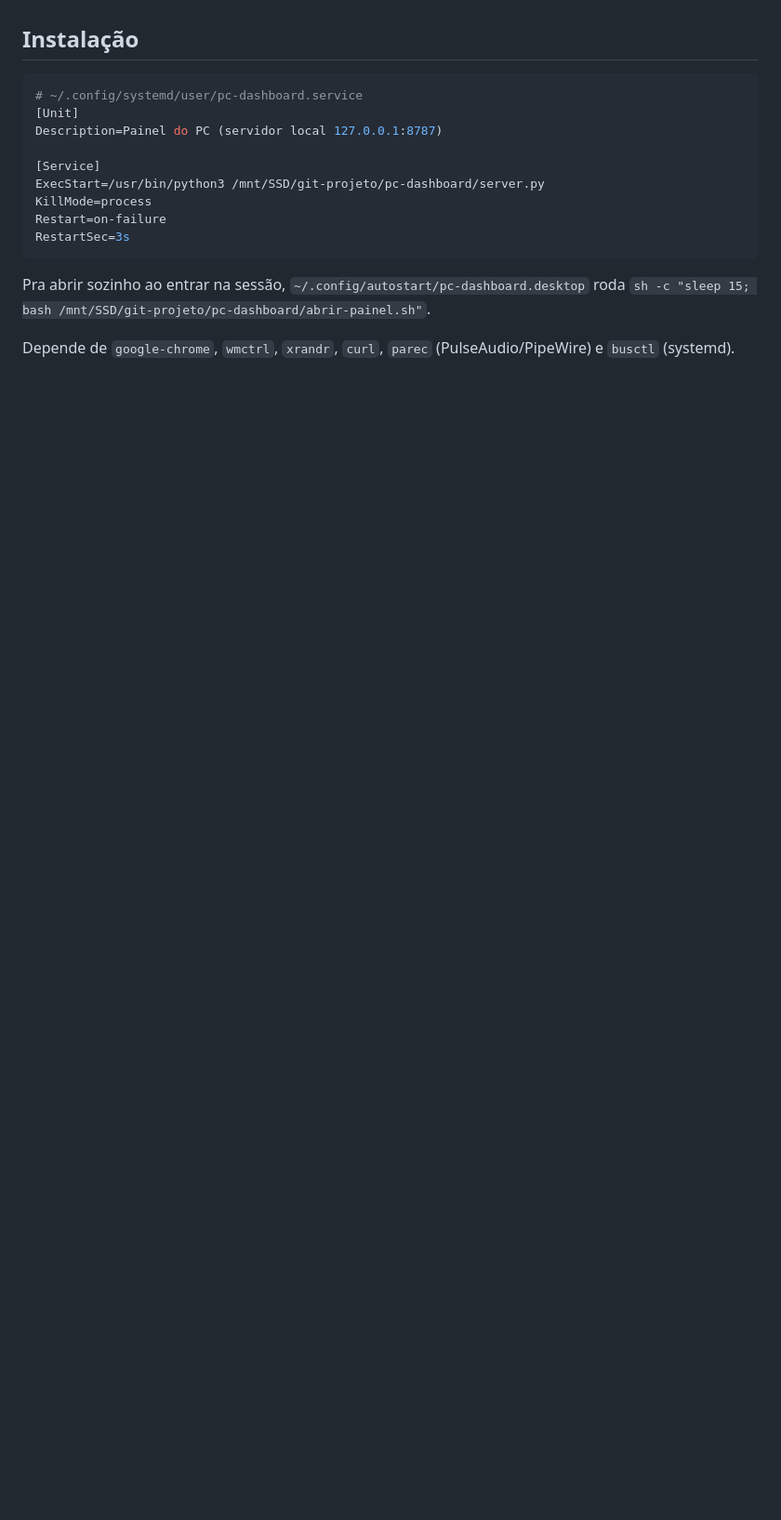
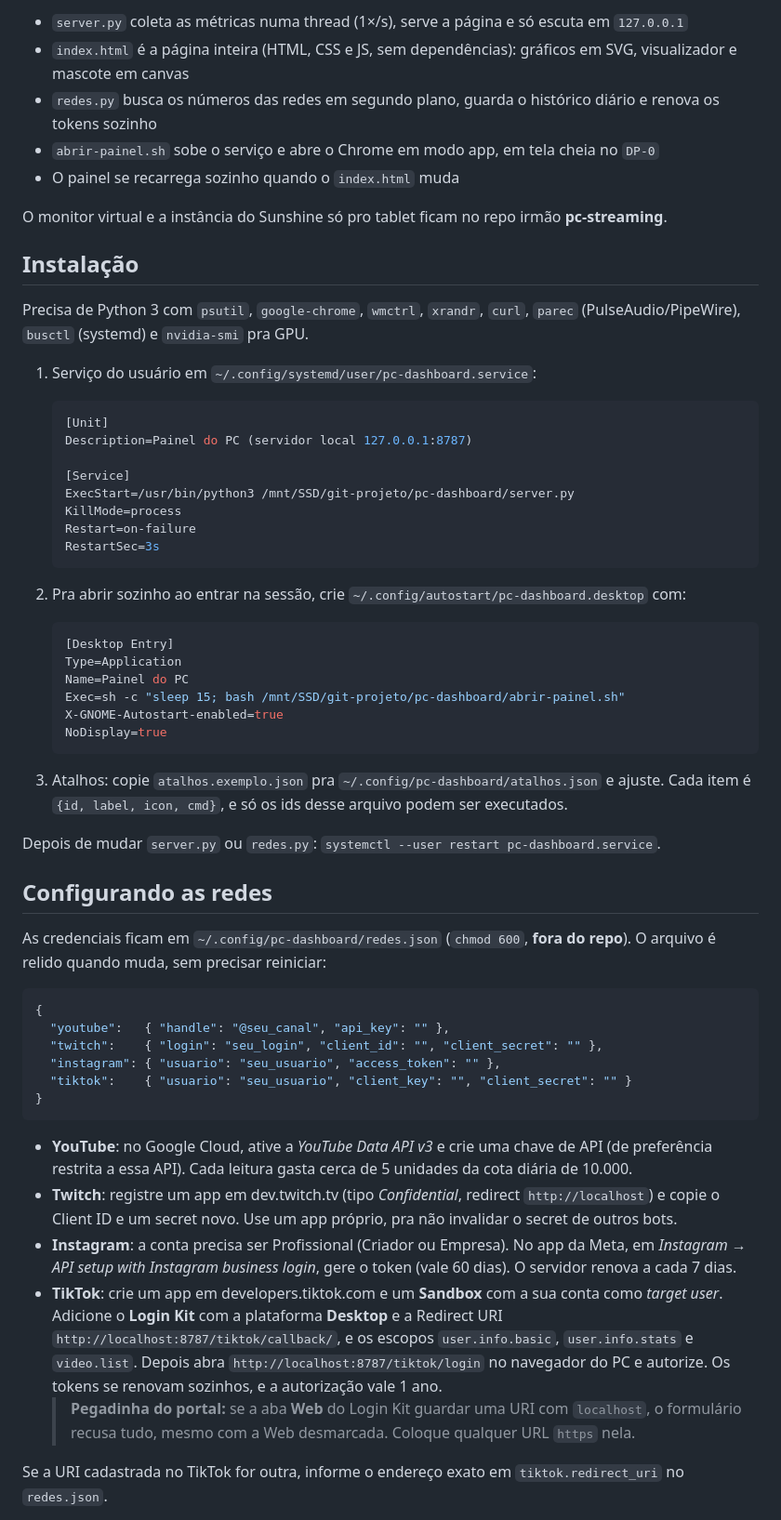
Before and after one commit to meketreve/pc-dashboard, a Markdown page: README.md, the part around one of its changes. Shown at 93% size. Drawn GitHub-style; blank space fills up the shorter version.

````diff
--- a/README.md
+++ b/README.md
@@ -10,19 +50,61 @@ Dashboard de monitoramento que abre em tela cheia no monitor virtual `DP-0`, tra
+- `server.py` coleta as métricas numa thread (1×/s), serve a página e só escuta em `127.0.0.1`
+- `index.html` é a página inteira (HTML, CSS e JS, sem dependências): gráficos em SVG, visualizador e mascote em canvas
+- `redes.py` busca os números das redes em segundo plano, guarda o histórico diário e renova os tokens sozinho
+- `abrir-painel.sh` sobe o serviço e abre o Chrome em modo app, em tela cheia no `DP-0`
+- O painel se recarrega sozinho quando o `index.html` muda
+
+O monitor virtual e a instância do Sunshine só pro tablet ficam no repo irmão **pc-streaming**.
 
 ## Instalação
 
-```ini
-# ~/.config/systemd/user/pc-dashboard.service
-[Unit]
-Description=Painel do PC (servidor local 127.0.0.1:8787)
+Precisa de Python 3 com `psutil`, `google-chrome`, `wmctrl`, `xrandr`, `curl`, `parec` (PulseAudio/PipeWire), `busctl` (systemd) e `nvidia-smi` pra GPU.
 
-[Service]
-ExecStart=/usr/bin/python3 /mnt/SSD/git-projeto/pc-dashboard/server.py
-KillMode=process
-Restart=on-failure
-RestartSec=3s
+1. Serviço do usuário em `~/.config/systemd/user/pc-dashboard.service`:
+
+   ```ini
+   [Unit]
+   Description=Painel do PC (servidor local 127.0.0.1:8787)
+
+   [Service]
+   ExecStart=/usr/bin/python3 /mnt/SSD/git-projeto/pc-dashboard/server.py
+   KillMode=process
+   Restart=on-failure
+   RestartSec=3s
+   ```
+
+2. Pra abrir sozinho ao entrar na sessão, crie `~/.config/autostart/pc-dashboard.desktop` com:
+
+   ```ini
+   [Desktop Entry]
+   Type=Application
+   Name=Painel do PC
+   Exec=sh -c "sleep 15; bash /mnt/SSD/git-projeto/pc-dashboard/abrir-painel.sh"
+   X-GNOME-Autostart-enabled=true
+   NoDisplay=true
+   ```
+
+3. Atalhos: copie `atalhos.exemplo.json` pra `~/.config/pc-dashboard/atalhos.json` e ajuste. Cada item é `{id, label, icon, cmd}`, e só os ids desse arquivo podem ser executados.
+
+Depois de mudar `server.py` ou `redes.py`: `systemctl --user restart pc-dashboard.service`.
+
+## Configurando as redes
+
+As credenciais ficam em `~/.config/pc-dashboard/redes.json` (`chmod 600`, **fora do repo**). O arquivo é relido quando muda, sem precisar reiniciar:
+
+```json
+{
+  "youtube":   { "handle": "@seu_canal", "api_key": "" },
+  "twitch":    { "login": "seu_login", "client_id": "", "client_secret": "" },
+  "instagram": { "usuario": "seu_usuario", "access_token": "" },
+  "tiktok":    { "usuario": "seu_usuario", "client_key": "", "client_secret": "" }
+}
 ```
 
-Pra abrir sozinho ao entrar na sessão, `~/.config/autostart/pc-dashboard.desktop` roda `sh -c "sleep 15; bash /mnt/SSD/git-projeto/pc-dashboard/abrir-painel.sh"`.
+- **YouTube**: no Google Cloud, ative a *YouTube Data API v3* e crie uma chave de API (de preferência restrita a essa API). Cada leitura gasta cerca de 5 unidades da cota diária de 10.000.
+- **Twitch**: registre um app em dev.twitch.tv (tipo *Confidential*, redirect `http://localhost`) e copie o Client ID e um secret novo. Use um app próprio, pra não invalidar o secret de outros bots.
+- **Instagram**: a conta precisa ser Profissional (Criador ou Empresa). No app da Meta, em *Instagram → API setup with Instagram business login*, gere o token (vale 60 dias). O servidor renova a cada 7 dias.
+- **TikTok**: crie um app em developers.tiktok.com e um **Sandbox** com a sua conta como *target user*. Adicione o **Login Kit** com a plataforma **Desktop** e a Redirect URI `http://localhost:8787/tiktok/callback/`, e os escopos `user.info.basic`, `user.info.stats` e `video.list`. Depois abra `http://localhost:8787/tiktok/login` no navegador do PC e autorize. Os tokens se renovam sozinhos, e a autorização vale 1 ano.
+  > **Pegadinha do portal:** se a aba **Web** do Login Kit guardar uma URI com `localhost`, o formulário recusa tudo, mesmo com a Web desmarcada. Coloque qualquer URL `https` nela.
 
-Depende de `google-chrome`, `wmctrl`, `xrandr`, `curl`, `parec` (PulseAudio/PipeWire) e `busctl` (systemd).
+Se a URI cadastrada no TikTok for outra, informe o endereço exato em `tiktok.redirect_uri` no `redes.json`.
 
````
Also changed, not shown: other parts of README.md (+76 -9 lines), docs/painel.png (added).
